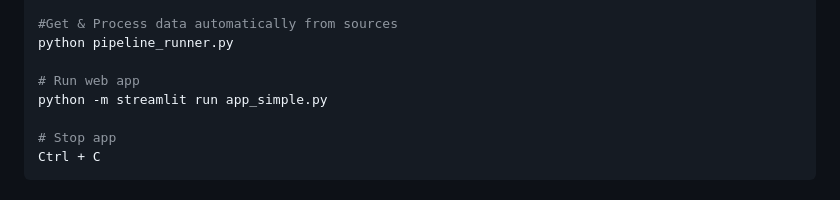
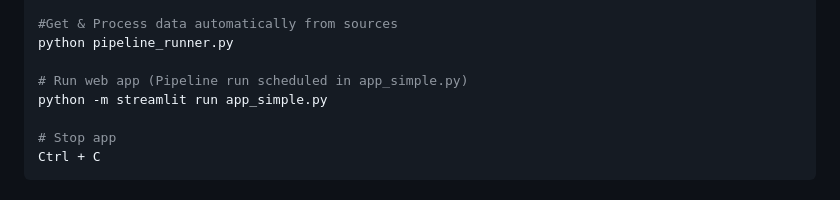
Before and after one commit to TechDilshan/SmartSolarAdvisor_25-26J-527, a Markdown page: Chatbot/README.md, the part around the change. Drawn GitHub-style.

```diff
--- a/Chatbot/README.md
+++ b/Chatbot/README.md
@@ -92,7 +92,7 @@ python test_search.py
 #Get & Process data automatically from sources
 python pipeline_runner.py
 
-# Run web app
+# Run web app (Pipeline run scheduled in app_simple.py)
 python -m streamlit run app_simple.py
 
 # Stop app
```
